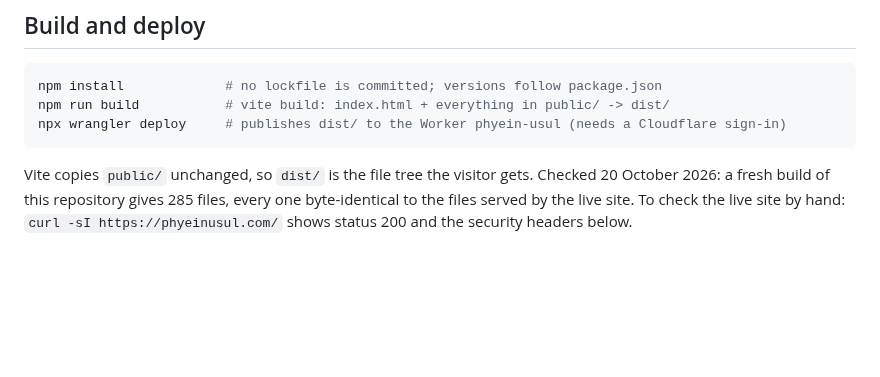
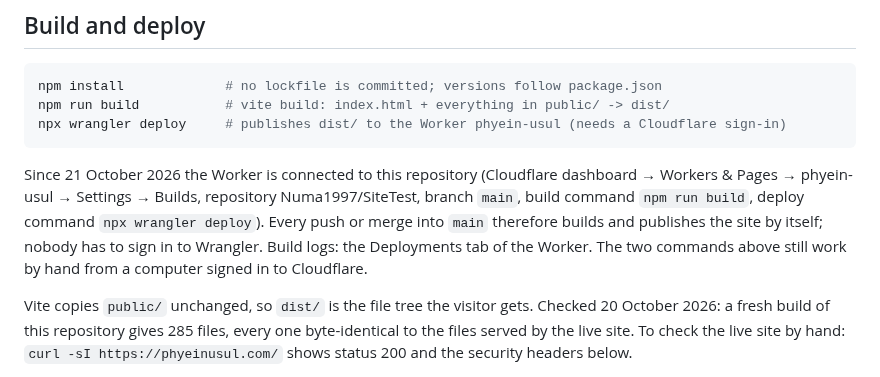
Before and after one commit to Numa1997/SiteTest, a Markdown page: docs/usul.md, the part around the change. Rendered like a GitHub page; blank space fills up the shorter version.

Commit message:
Docs: phyein-usul now deploys automatically from main (Cloudflare Workers Builds)
Co-Authored-By: Claude Opus 5.5 <noreply@anthropic.com>
Claude-Session: https://claude.ai/code/session_01Q5YgSo5hrZ1MPDLc7N1FLQ

````diff
--- a/docs/usul.md
+++ b/docs/usul.md
@@ -31,6 +31,11 @@ npm install             # no lockfile is committed; versions follow package.json
 npm run build           # vite build: index.html + everything in public/ -> dist/
 npx wrangler deploy     # publishes dist/ to the Worker phyein-usul (needs a Cloudflare sign-in)
 ```
+
+Since 21 October 2026 the Worker is connected to this repository (Cloudflare dashboard → Workers & Pages → phyein-usul → Settings → Builds,
+repository Numa1997/SiteTest, branch `main`, build command `npm run build`, deploy command `npx wrangler deploy`). Every push or merge into
+`main` therefore builds and publishes the site by itself; nobody has to sign in to Wrangler. Build logs: the Deployments tab of the Worker.
+The two commands above still work by hand from a computer signed in to Cloudflare.
 
 Vite copies `public/` unchanged, so `dist/` is the file tree the visitor gets. Checked 20 October 2026: a fresh build of this
 repository gives 285 files, every one byte-identical to the files served by the live site. To check the live site by hand:
````
